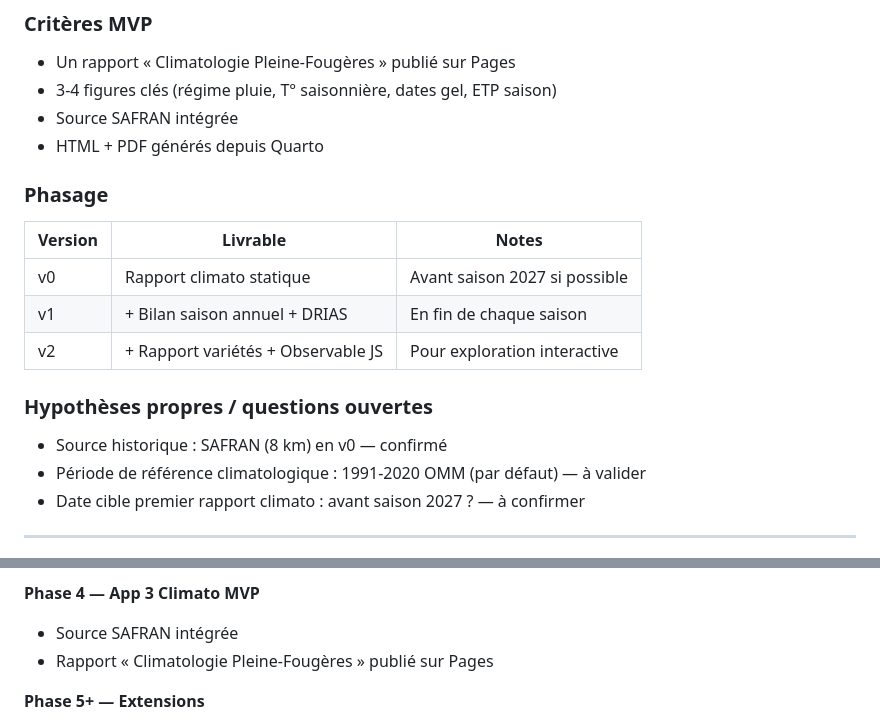
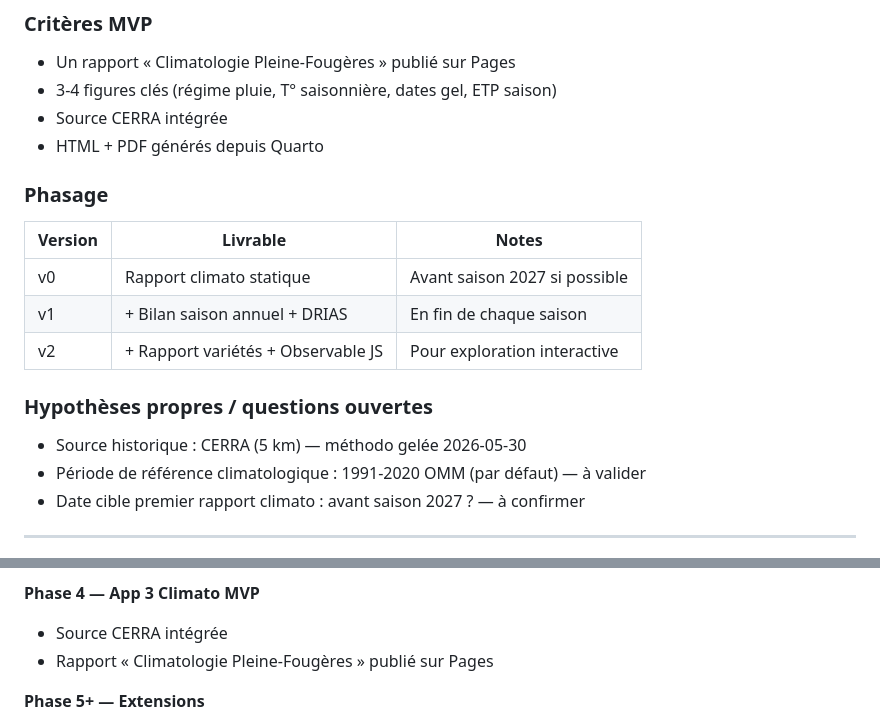
Before and after one commit to atantet/meteo, a Markdown page: docs/panorama.md, 2 parts joined by grey strips. Drawn GitHub-style.

```diff
--- a/docs/panorama.md
+++ b/docs/panorama.md
@@ -290,7 +290,7 @@ projections DRIAS 2030 / 2050 / 2100.
 
 - Un rapport « Climatologie Pleine-Fougères » publié sur Pages
 - 3-4 figures clés (régime pluie, T° saisonnière, dates gel, ETP saison)
-- Source SAFRAN intégrée
+- Source CERRA intégrée
 - HTML + PDF générés depuis Quarto
 
 ### Phasage
@@ -303,7 +303,7 @@ projections DRIAS 2030 / 2050 / 2100.
 
 ### Hypothèses propres / questions ouvertes
 
-- Source historique : SAFRAN (8 km) en v0 — confirmé
+- Source historique : CERRA (5 km) — méthodo gelée 2026-05-30
 - Période de référence climatologique : 1991-2020 OMM (par défaut) — à valider
 - Date cible premier rapport climato : avant saison 2027 ? — à confirmer
 
@@ -343,7 +343,7 @@ permissions.
 
 **Phase 4 — App 3 Climato MVP**
 
-- Source SAFRAN intégrée
+- Source CERRA intégrée
 - Rapport « Climatologie Pleine-Fougères » publié sur Pages
 
 **Phase 5+ — Extensions**
```
Also changed, not shown: other parts of docs/panorama.md (+17 -17 lines).
